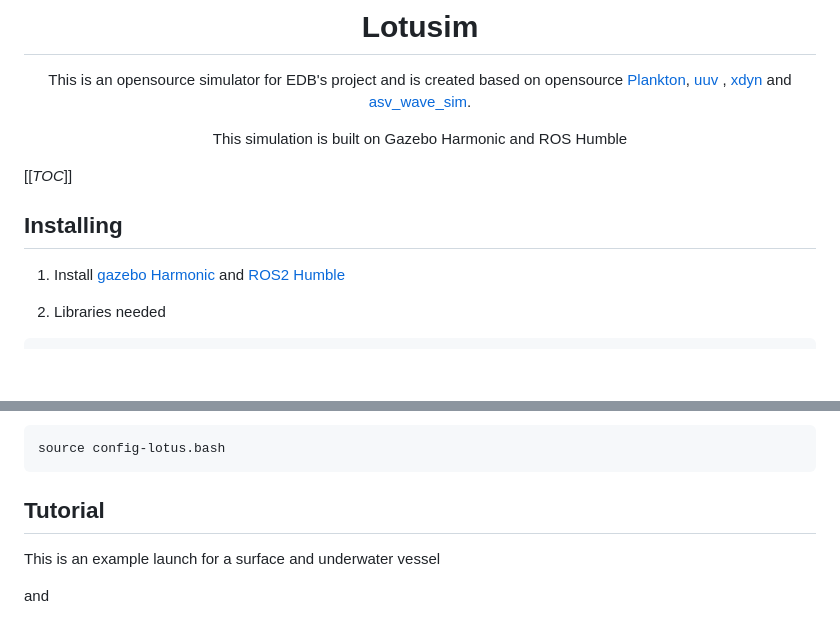
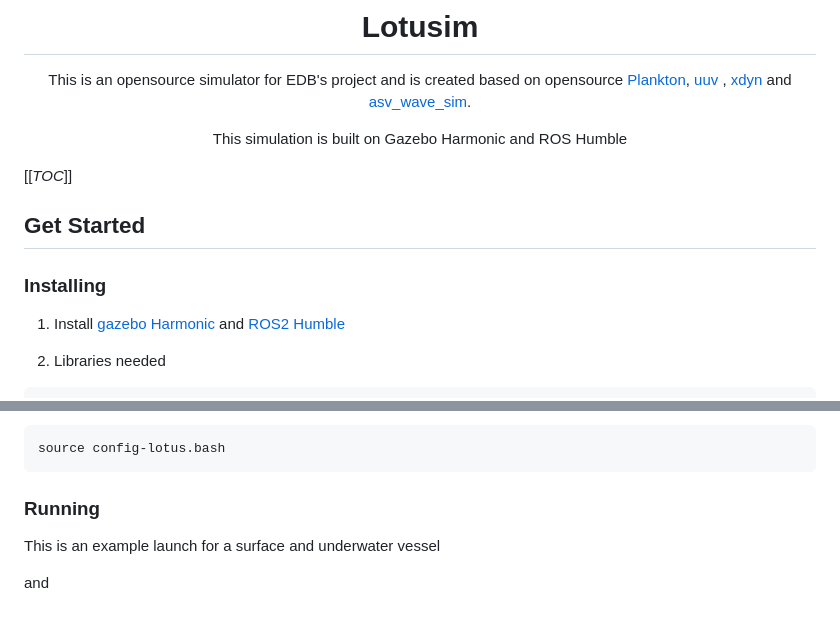
Before and after one commit to naval-group/LOTUSim, a Markdown page: README.md, 2 parts joined by grey strips. Rendered like a GitHub page; blank space fills up the shorter version.

Commit message:
Update structure

````diff
--- a/README.md
+++ b/README.md
@@ -9,8 +9,8 @@ This simulation is built on Gazebo Harmonic and ROS Humble
 </div>
 
 [[_TOC_]]
-
-## Installing
+## Get Started
+### Installing
 
 1. Install [gazebo Harmonic](https://gazebosim.org/docs/harmonic/install_ubuntu) and [ROS2 Humble](https://docs.ros.org/en/humble/Installation.html)
 
@@ -38,7 +38,7 @@ git clone --recurse-submodules https://developers.naval-group.com/gitlab/naval-g
 source config-lotus.bash
 ```
 
-## Tutorial
+### Running
 
 This is an example launch for a surface and underwater vessel
 
````
Also changed, not shown: other parts of README.md (+1 -1 lines).
